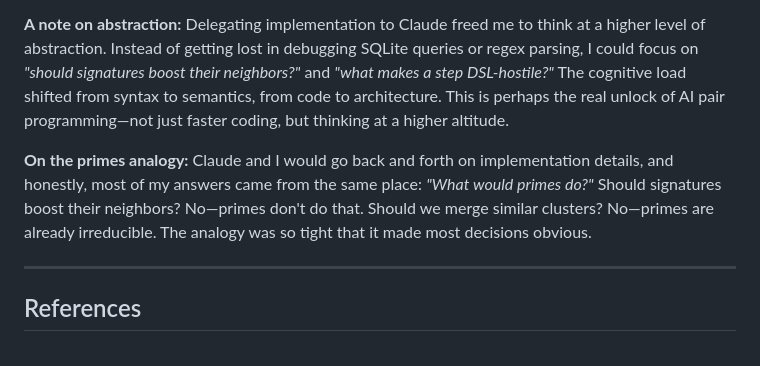
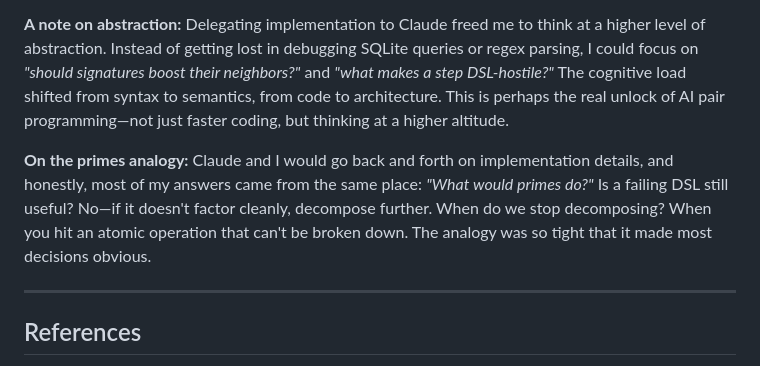
Before and after one commit to bryceroche/mycelium, a Markdown page: paper.md, the part around the change. Rendered like a GitHub page.

Commit message:
docs: Update primes analogy examples - DSL failures and decomposition
Co-Authored-By: Claude Opus 4.5 <noreply@anthropic.com>

```diff
--- a/paper.md
+++ b/paper.md
@@ -1112,7 +1112,7 @@ This project was developed through extensive human-AI pair programming: I provid
 
 **A note on abstraction:** Delegating implementation to Claude freed me to think at a higher level of abstraction. Instead of getting lost in debugging SQLite queries or regex parsing, I could focus on *"should signatures boost their neighbors?"* and *"what makes a step DSL-hostile?"* The cognitive load shifted from syntax to semantics, from code to architecture. This is perhaps the real unlock of AI pair programming—not just faster coding, but thinking at a higher altitude.
 
-**On the primes analogy:** Claude and I would go back and forth on implementation details, and honestly, most of my answers came from the same place: *"What would primes do?"* Should signatures boost their neighbors? No—primes don't do that. Should we merge similar clusters? No—primes are already irreducible. The analogy was so tight that it made most decisions obvious.
+**On the primes analogy:** Claude and I would go back and forth on implementation details, and honestly, most of my answers came from the same place: *"What would primes do?"* Is a failing DSL still useful? No—if it doesn't factor cleanly, decompose further. When do we stop decomposing? When you hit an atomic operation that can't be broken down. The analogy was so tight that it made most decisions obvious.
 
 ---
 
```
